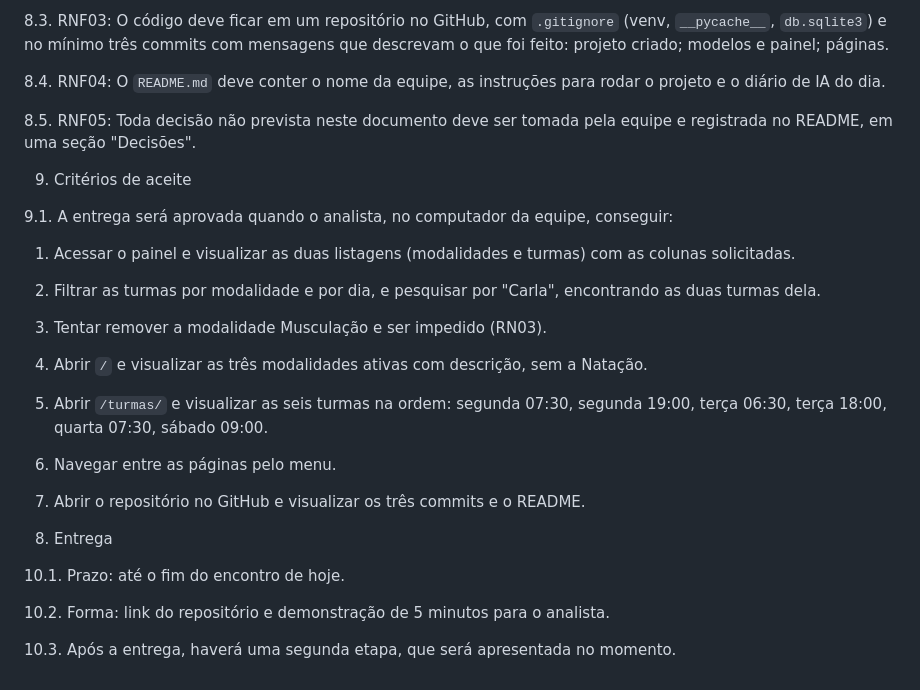
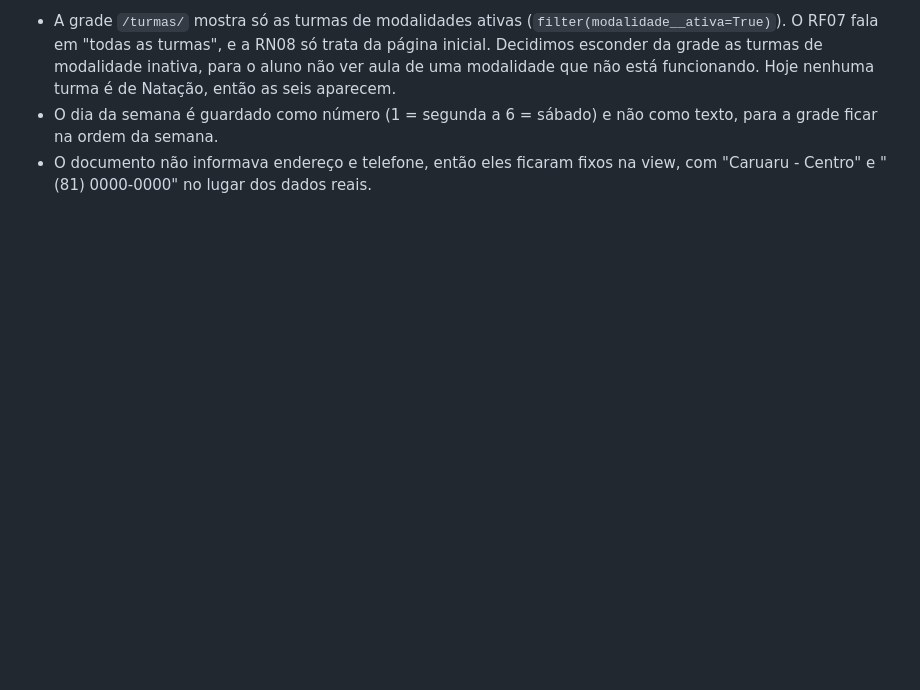
Before and after one commit to messiaskayna7/Projeto-Dev-fullstack-academia, a Markdown page: README.md, the part around one of its changes. GitHub-like rendering; blank space fills up the shorter version.

```diff
--- a/README.md
+++ b/README.md
@@ -120,24 +103,3 @@ Analista: Carlos Celestino
-8.3. RNF03: O código deve ficar em um repositório no GitHub, com `.gitignore` (venv, `__pycache__`, `db.sqlite3`) e no mínimo três commits com mensagens que descrevam o que foi feito: projeto criado; modelos e painel; páginas.
-
-8.4. RNF04: O `README.md` deve conter o nome da equipe, as instruções para rodar o projeto e o diário de IA do dia.
-
-8.5. RNF05: Toda decisão não prevista neste documento deve ser tomada pela equipe e registrada no README, em uma seção "Decisões".
-
-9. Critérios de aceite
-
-9.1. A entrega será aprovada quando o analista, no computador da equipe, conseguir:
-1. Acessar o painel e visualizar as duas listagens (modalidades e turmas) com as colunas solicitadas.
-2. Filtrar as turmas por modalidade e por dia, e pesquisar por "Carla", encontrando as duas turmas dela.
-3. Tentar remover a modalidade Musculação e ser impedido (RN03).
-4. Abrir `/` e visualizar as três modalidades ativas com descrição, sem a Natação.
-5. Abrir `/turmas/` e visualizar as seis turmas na ordem: segunda 07:30, segunda 19:00, terça 06:30, terça 18:00, quarta 07:30, sábado 09:00.
-6. Navegar entre as páginas pelo menu.
-7. Abrir o repositório no GitHub e visualizar os três commits e o README.
-
- 10. Entrega
-
-10.1. Prazo: até o fim do encontro de hoje.
-
-10.2. Forma: link do repositório e demonstração de 5 minutos para o analista.
-
-10.3. Após a entrega, haverá uma segunda etapa, que será apresentada no momento.
+- A grade `/turmas/` mostra só as turmas de modalidades ativas (`filter(modalidade__ativa=True)`). O RF07 fala em "todas as turmas", e a RN08 só trata da página inicial. Decidimos esconder da grade as turmas de modalidade inativa, para o aluno não ver aula de uma modalidade que não está funcionando. Hoje nenhuma turma é de Natação, então as seis aparecem.
+- O dia da semana é guardado como número (1 = segunda a 6 = sábado) e não como texto, para a grade ficar na ordem da semana.
+- O documento não informava endereço e telefone, então eles ficaram fixos na view, com "Caruaru - Centro" e "(81) 0000-0000" no lugar dos dados reais.
```
Also changed, not shown: other parts of README.md (+59 -76 lines).
